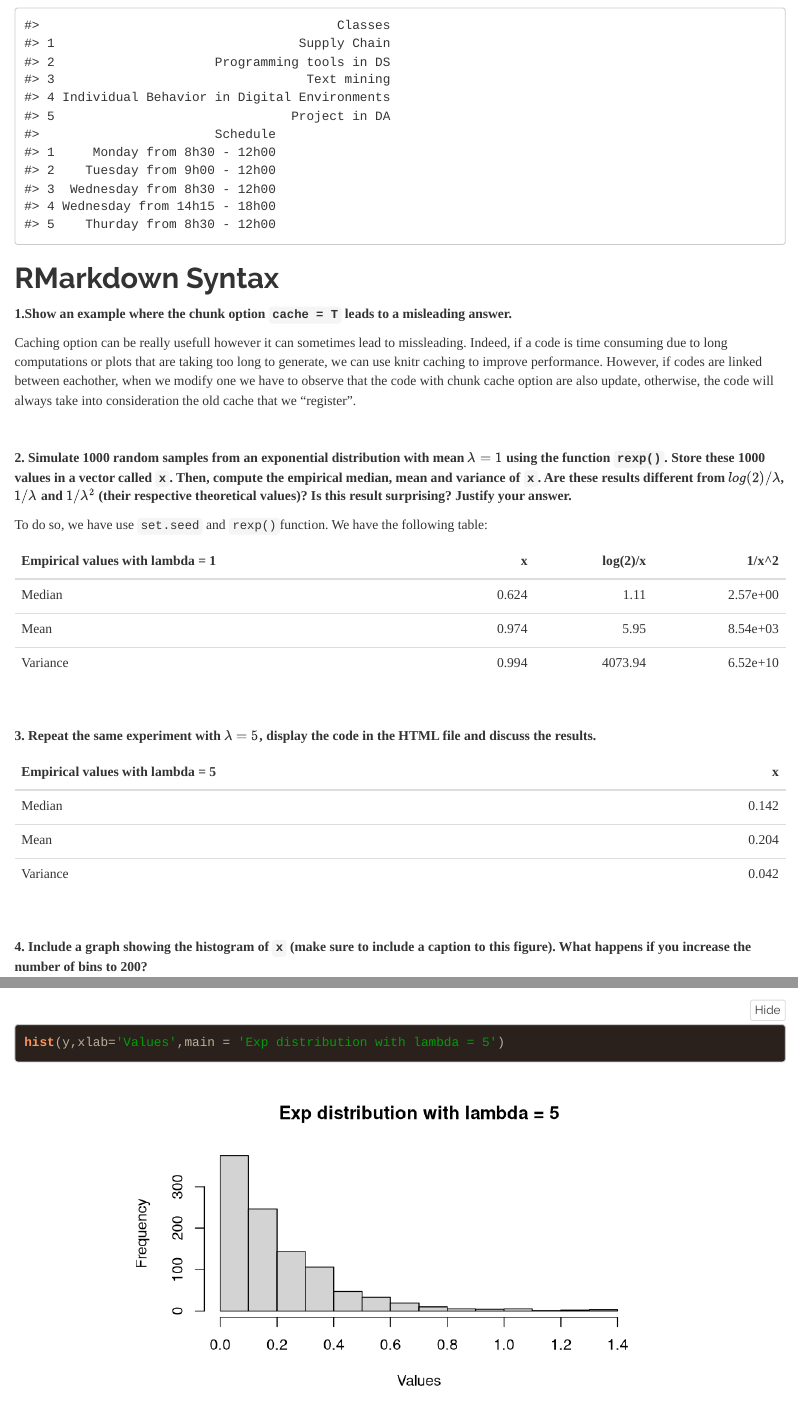
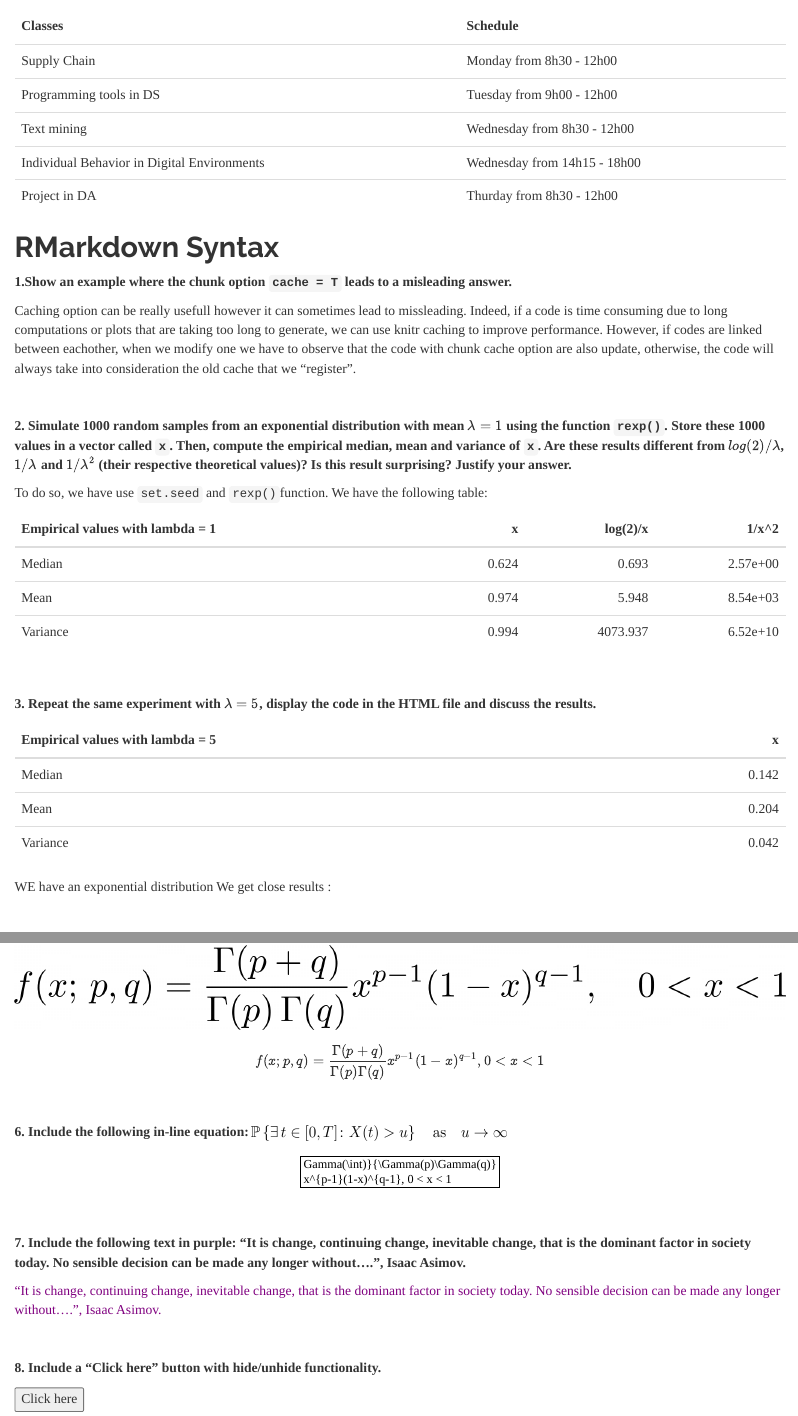
Before and after one commit to joost0252/PTiDS_Homework-1, an R Markdown document (hw1_Original.Rmd): the page in a window 1100 px wide, from 2120 px down, and a second part further down, joined at a grey line. Rendered offline with R 4.5, knitr and Pandoc, with nearby package versions.

Commit message:
Point 5
Point 5

````diff
--- a/hw1_Original.Rmd
+++ b/hw1_Original.Rmd
@@ -103,14 +103,16 @@
 </p> If i had to choose one emoji to represent myself, it would be this one: &#9749;&#128218; &#128049; &#127857; &#127856; &#127871;</p>
 
 
-```{r echo=FALSE}
+```{r echo = FALSE, include = FALSE, message = FALSE}
 #Ed
 schedule_ed <- data.frame(Classes=c("Supply Chain", "Programming tools in DS", "Text mining","Individual Behavior in Digital Environments","Project in DA"),
-                  Schedule=c("Monday from 8h30 - 12h00", "Tuesday from 9h00 - 12h00","Wednesday from 8h30 - 12h00",
-                             "Wednesday from 14h15 - 18h00","Thurday from 8h30 - 12h00"))
-print(schedule_ed)
+                Schedule=c("Monday from 8h30 - 12h00", "Tuesday from 9h00 - 12h00","Wednesday from 8h30 - 12h00", "Wednesday from 14h15 - 18h00","Thurday from 8h30 - 12h00"))
 ```
 
+```{r echo=FALSE}
+kable(head(schedule_ed), booktabs = TRUE) %>%
+  kable_styling(font_size = 16)
+```
 
 ```{r echo=FALSE}
 #J
@@ -140,14 +142,11 @@
 set.seed(2000)
 x <- rexp(1000, 1)
 
-#for x ; $\lambda = 1$
+#for x
 median(x)
 mean(x)
 var(x)
 
-#for log(2)/x
-median(log(2)/x)
-mean(log(2)/x)
-var(log(2)/x)
+# their respective theoretical values
+lambda <-  1
 
-#for 1/x
@@ -157,5 +155 @@
 
-#for 1/x^2
-median(1/x^2)
-mean(1/x^2)
-var(1/x^2)
@@ -186,6 +186,9 @@
 y <- rexp(1000, 5)
 
 #for x ; $\lambda = 5$
+
 median(y)
 mean(y)
 var(y)
+
+# their respective theoretical values
@@ -192,3 +201,7 @@
+1/lambda2
+
+#for 1/lambda^2
+1/lambda2^2
 ```
 
 ```{r echo = FALSE, include = FALSE, message = FALSE}
@@ -205,6 +218,10 @@
   kable_styling(font_size = 16)
 ```
 
+WE have an exponential distribution
+We get close results :
+
+
 <br>
 
 **4. Include a graph showing the histogram of `x` (make sure to include a caption to this figure). What happens if you increase the number of bins to 200?**
@@ -214,10 +231,16 @@
 <br>
 
 **5. Include the following equation: ![eq](hw1_eq2.png)**
+$$f(x;p,q) =
+\frac{ \Gamma(p+q)}{\Gamma(p)\Gamma(q)}
+x^{p-1}(1-x)^{q-1}, 0 < x < 1$$
+
 
 <br>
 
 **6. Include the following in-line equation: <img src="hw1_eq1.png" alt="eq2" style="display: inline-block; margin: 0" width="300px" />**
+$$Gamma(\int)}{\Gamma(p)\Gamma(q)}
+x^{p-1}(1-x)^{q-1}, 0 < x < 1$$
 
 <br>
 
````
Also changed, not shown: hw1_Original.html, hw1_Original.Rmd (19 more changed lines).
